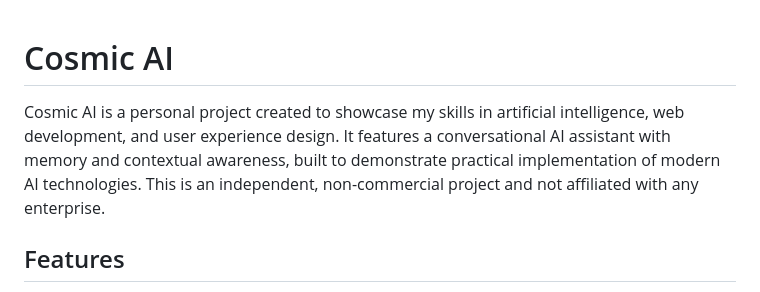
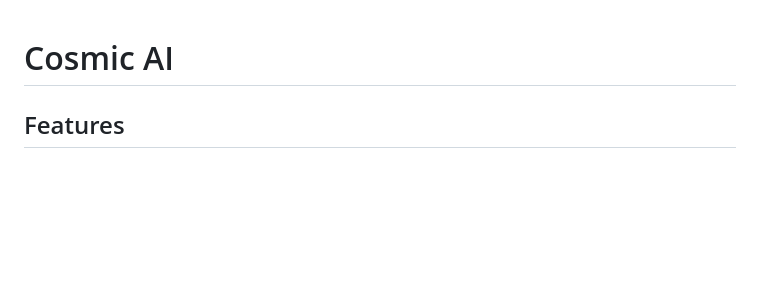
Before and after one commit to linkhanthtel/cosmic-ai, a Markdown page: README.md, the part around the change. GitHub-like rendering; blank space fills up the shorter version.

```diff
--- a/README.md
+++ b/README.md
@@ -1,6 +1,4 @@
 # Cosmic AI
-
-Cosmic AI is a personal project created to showcase my skills in artificial intelligence, web development, and user experience design. It features a conversational AI assistant with memory and contextual awareness, built to demonstrate practical implementation of modern AI technologies. This is an independent, non-commercial project and not affiliated with any enterprise.
 
 ## Features
 
```
